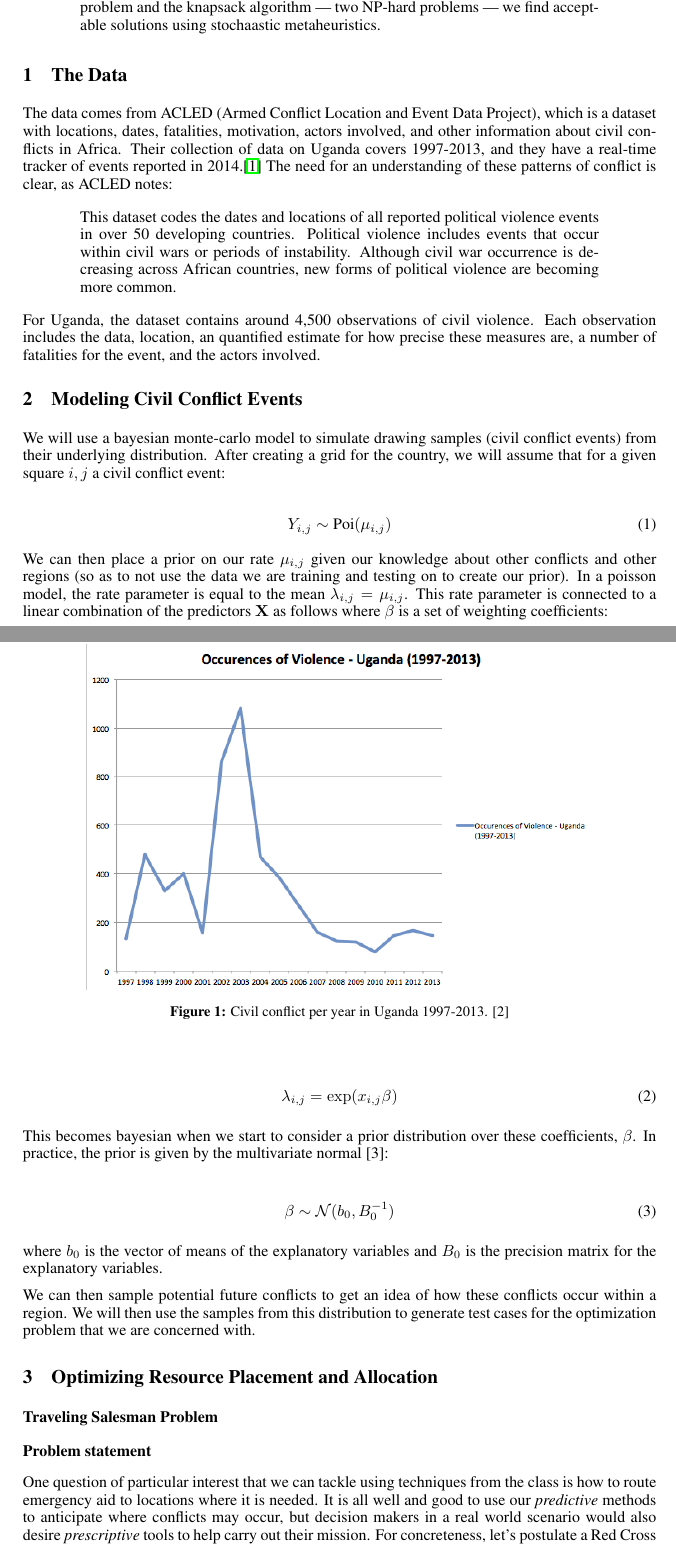
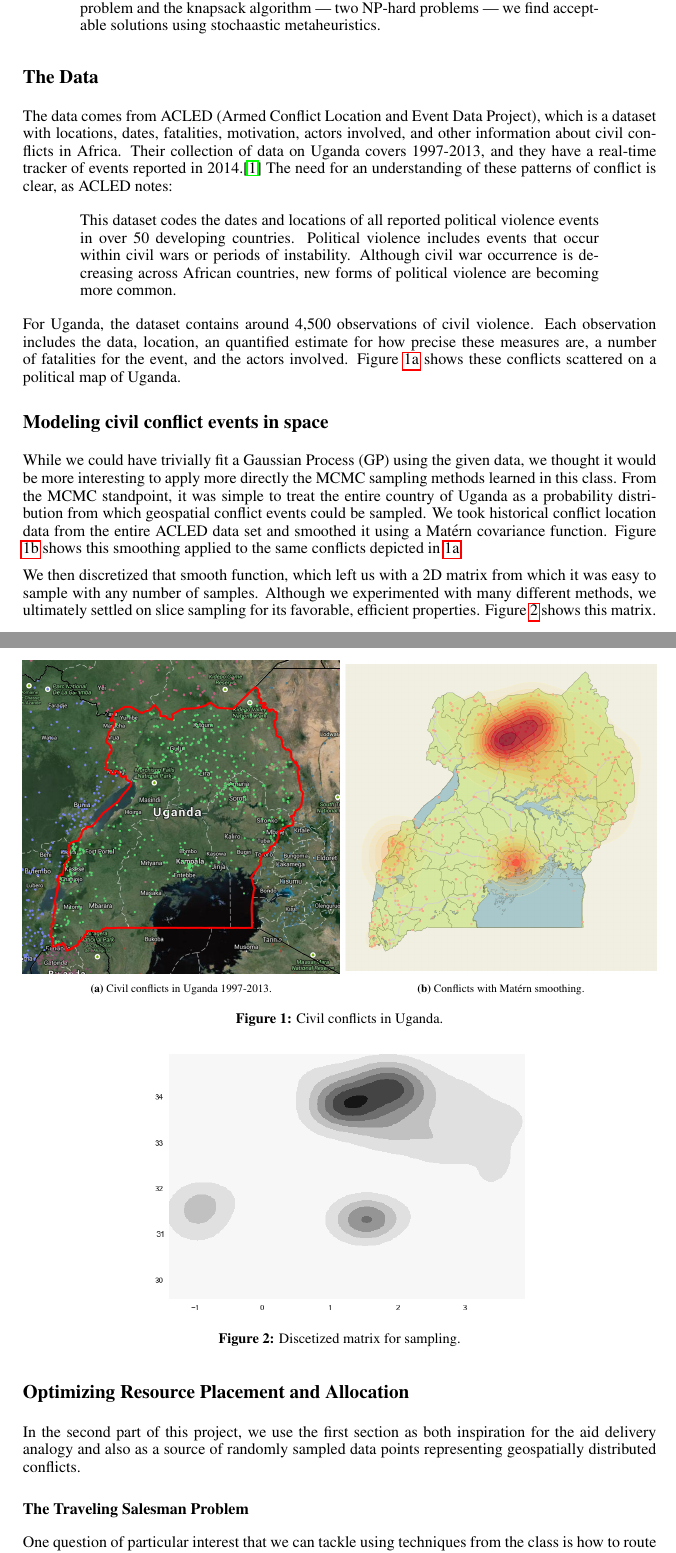
Before and after one commit to pjbull/civil_conflict, a LaTeX paper (write-up/am207_project_paper_bull_slavitt.tex): two parts of pages 1 and 2 of 4 before the commit and two parts of pages 1 and 2 of 5 after it, joined at a grey line, cut so that both start at the same text. Compiled offline with pdfLaTeX.

Commit message:
Add stubs and images for remaining sections

```diff
--- a/write-up/am207_project_paper_bull_slavitt.tex
+++ b/write-up/am207_project_paper_bull_slavitt.tex
@@ -56,7 +56,7 @@ Cambridge, MA 02139 \\
 Using MCMC techniques, we model civil conflict in Uganda and optimize the limited relief aid that can be provided in these scenarios. We describe a method to simulate civil conflict events in space and time given historical data about these events. We also optimize the distribution of limited aid resources to refugees from these crises. Modeling aid delivery as a combination of the traveling salesman problem and the knapsack algorithm --- two NP-hard problems --- we find acceptable solutions using stochaastic metaheuristics.
 \end{abstract}
 
-\section{The Data}
+\section*{The Data}
 
 The data comes from ACLED (Armed Conflict Location and Event Data Project), which is a dataset with locations, dates, fatalities, motivation, actors involved, and other information about civil conflicts in Africa. Their collection of data on Uganda covers 1997-2013, and they have a real-time tracker of events reported in 2014.\cite{ACLED} The need for an understanding of these patterns of conflict is clear, as ACLED notes:
 
@@ -64,49 +64,47 @@ The data comes from ACLED (Armed Conflict Location and Event Data Project), whic
 This dataset codes the dates and locations of all reported political violence events in over 50 developing countries. Political violence includes events that occur within civil wars or periods of instability. Although civil war occurrence is decreasing across African countries, new forms of political violence are becoming more common.
 \end{quote}
 
-For Uganda, the dataset contains around 4,500 observations of civil violence. Each observation includes the data, location, an quantified estimate for how precise these measures are, a number of fatalities for the event, and the actors involved.
-
-\section{Modeling Civil Conflict Events}
+For Uganda, the dataset contains around 4,500 observations of civil violence. Each observation includes the data, location, an quantified estimate for how precise these measures are, a number of fatalities for the event, and the actors involved. Figure \ref{fig:map-points} shows these conflicts scattered on a political map of Uganda.
 
 \begin{figure}
   \centering
-  \includegraphics[width=0.8\textwidth]{figures/PerYear.png}
-  \caption{Civil conflict per year in Uganda 1997-2013. [2]}
-  \label{fig:shells}
+  \begin{subfigure}[b]{0.5\textwidth}
+    \centering
+    \includegraphics[width=\textwidth]{figures/uganda}
+    \caption{Civil conflicts in Uganda 1997-2013.}
+    \label{fig:map-points}
+  \end{subfigure}~\begin{subfigure}[b]{0.5\textwidth}
+    \centering
+    \includegraphics[width=\textwidth]{figures/map-with-smoothed-data}
+    \caption{Conflicts with Matérn smoothing.}
+    \label{fig:map-smoothed}
+  \end{subfigure}
+  \caption{Civil conflicts in Uganda.}
+  \label{fig:map}
 \end{figure}
 
-We will use a bayesian monte-carlo model to simulate drawing samples (civil conflict events) from their underlying distribution. After creating a grid for the country, we will assume that for a given square $i,j$ a civil conflict event:
 
-\begin{align}
-Y_{i,j} \sim \text{Poi}(\mu_{i,j})
-\end{align}
+\section*{Modeling civil conflict events in space}
 
-We can then place a prior on our rate $\mu_{i,j}$ given our knowledge about other conflicts and other regions (so as to not use the data we are training and testing on to create our prior). In a poisson model, the rate parameter is equal to the mean $\lambda_{i,j} = \mu_{i,j}$. This rate parameter is connected to a linear combination of the predictors $\mathbf{X}$ as follows where $\beta$ is a set of weighting coefficients:
+While we could have trivially fit a Gaussian Process (GP) using the given data, we thought it would be more interesting to apply more directly the MCMC sampling methods learned in this class.  From the MCMC standpoint, it was simple to treat the entire country of Uganda as a probability distribution from which geospatial conflict events could be sampled.  We took historical conflict location data from the entire ACLED data set and smoothed it using a Matérn covariance function.  Figure \ref{fig:map-smoothed} shows this smoothing applied to the same conflicts depicted in \ref{fig:map-points}.
 
-\begin{align}
-\lambda_{i,j}  = \exp(x_{i,j} \beta)
-\end{align}
+We then discretized that smooth function, which left us with a 2D matrix from which it was easy to sample with any number of samples. Although we experimented with many different methods, we ultimately settled on slice sampling for its favorable, efficient properties. Figure \ref{fig:discretized-matrix} shows this matrix.
 
-This becomes bayesian when we start to consider a prior distribution over these coefficients, $\beta$. In practice, the prior is given by the multivariate normal [3]:
+\section*{Optimizing Resource Placement and Allocation}
 
-\begin{align}
-\beta  \sim \mathcal{N}(b_0, B^{-1}_0)
-\end{align}
+In the second part of this project, we use the first section as both inspiration for the aid delivery analogy and also as a source of randomly sampled data points representing geospatially distributed conflicts.
 
-where $b_0$ is the vector of means of the explanatory variables and $B_0$ is the precision matrix for the explanatory variables.
+\subsection*{The Traveling Salesman Problem}
 
-We can then sample potential future conflicts to get an idea of how these conflicts occur within a region. We will then use the samples from this distribution to generate test cases for the optimization problem that we are concerned with.
-
-\section{Optimizing Resource Placement and Allocation}
-
-\subsection*{Traveling Salesman Problem}
-
-\subsubsection*{Problem statement}
+\begin{figure}
+	\centering
+	\includegraphics[width=0.6\textwidth]{figures/matern-smoothed-data}
+	\caption{Discetized matrix for sampling.}
+	\label{fig:discretized-matrix}
+\end{figure}
 
 One question of particular interest that we can tackle using techniques from the class is how to route emergency aid
-to locations where it is needed.  It is all well and good to use our \emph{predictive} methods to anticipate where
-conflicts may occur, but decision makers in a real world scenario would also desire \emph{prescriptive} tools to help
-carry out their mission. For concreteness, let's postulate a Red Cross medical or food supply caravan that originates
+to locations where it is needed.  For concreteness, let's postulate a Red Cross medical or food supply caravan that originates
 from the organization's in-country headquarters. This caravan wishes to visit all $n$ emergent locations in order to
 deliver needed supplies. They wish to do so in the most efficient manner possible.
 
```
Also changed, not shown: write-up/proposal.bib (+9 -0 lines), write-up/am207_project_paper_bull_slavitt.pdf, write-up/figures/map-with-smoothed-data.png (added), write-up/figures/matern-smoothed-data.png (added), write-up/figures/sorties-100000.png (added), write-up/figures/sorties-20000.png (added), write-up/figures/sorties-5000.png (added), write-up/figures/sorties-loss.png (added), write-up/am207_project_paper_bull_slavitt.tex (62 more changed lines), 1 other file.
